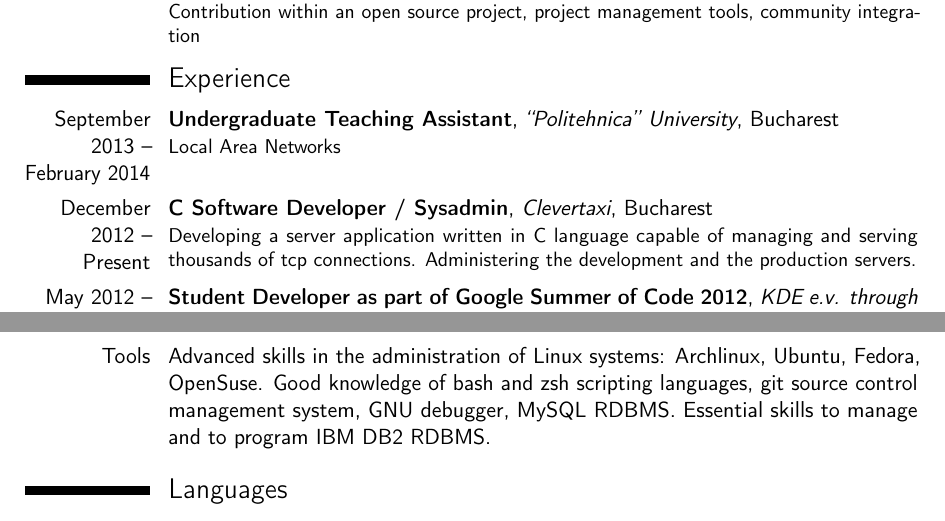
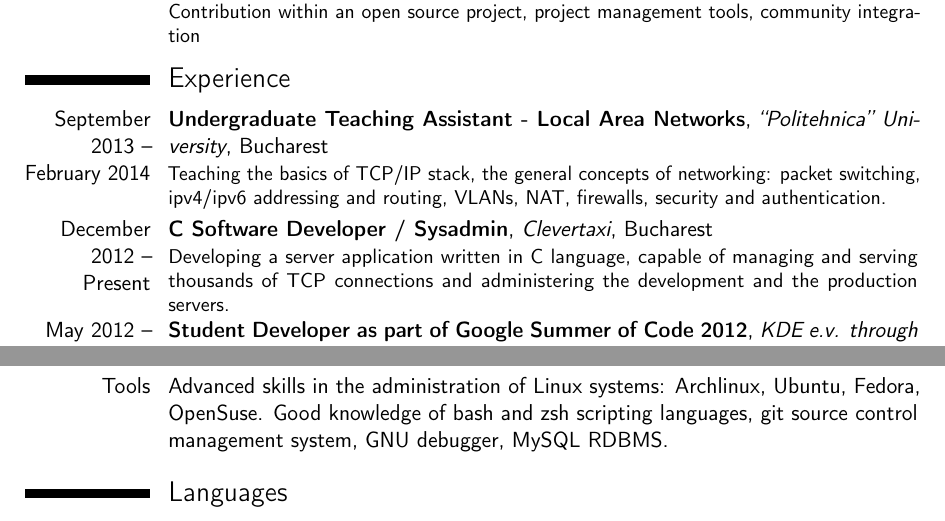
Before and after one commit to printesoi/dotfiles, a LaTeX CV (resume/resume.tex): two parts of pages 1 and 2 of 2, joined at a grey line, cut so that both start at the same text. Compiled offline with pdfLaTeX.

Commit message:
Update resume

```diff
--- a/resume/resume.tex
+++ b/resume/resume.tex
@@ -71,11 +71,13 @@ Development Lab.\\Contribution within an open source project, project management
 
 \section{Experience}
 \cventry{September 2013 -- February 2014}{Undergraduate Teaching
-Assistant}{``Politehnica'' University}{Bucharest}{}{Local Area Networks}
+Assistant - Local Area Networks}{``Politehnica'' University}{Bucharest}{}{Teaching
+the basics of TCP/IP stack, the general concepts of networking: packet switching,
+ipv4/ipv6 addressing and routing, VLANs, NAT, firewalls, security and authentication.}
 \cventry{December 2012 -- Present}{C Software Developer /
 Sysadmin}{Clevertaxi}{Bucharest}{}{Developing a server application
-written in C language capable of managing and serving thousands of
-tcp connections. Administering the development and the production servers.}
+written in C language, capable of managing and serving thousands of
+TCP connections and administering the development and the production servers.}
 \cventry{May 2012 -- August 2012}{Student Developer as part of Google
 Summer of Code 2012}{KDE e.v. through Google Inc.}{Linienstr}{}{Porting
   the plugin loading mechanism of digiKam (a powerful photo management
@@ -100,7 +102,7 @@ Rails framework)}
 \cvitem{Tools}{Advanced skills in the administration of Linux systems:
 Archlinux, Ubuntu, Fedora, OpenSuse. Good knowledge of bash and zsh
 scripting languages, git source control management system, GNU
-debugger, MySQL RDBMS. Essential skills to manage and to program IBM DB2 RDBMS.}
+debugger, MySQL RDBMS.}
 
 \section{Languages}
 \cvitemwithcomment{Romanian}{Native}{}
```
Also changed, not shown: resume/resume.pdf.
